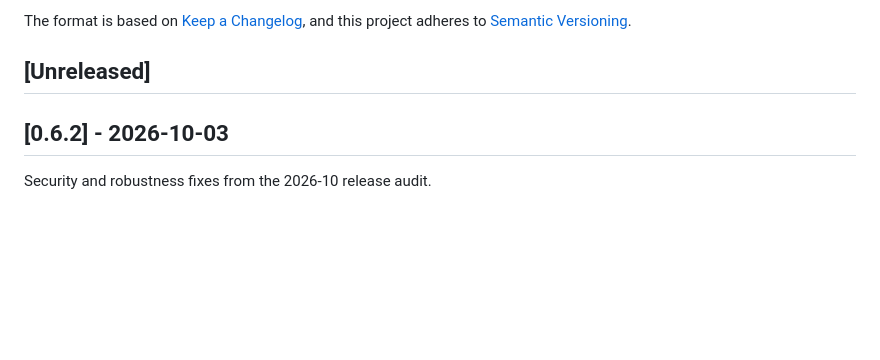
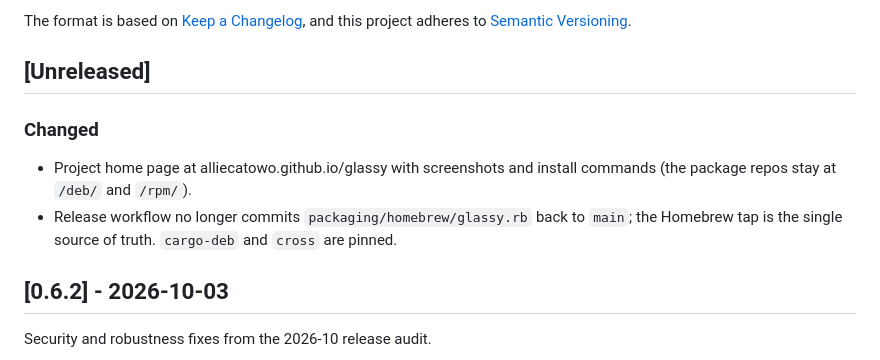
Before and after one commit to alliecatowo/glassy, a Markdown page: CHANGELOG.md, the part around the change. Rendered like a GitHub page; blank space fills up the shorter version.

```diff
--- a/CHANGELOG.md
+++ b/CHANGELOG.md
@@ -16,6 +16,11 @@ shipped.
 -->
 
 ## [Unreleased]
+
+### Changed
+
+- Project home page at alliecatowo.github.io/glassy with screenshots and install commands (the package repos stay at `/deb/` and `/rpm/`).
+- Release workflow no longer commits `packaging/homebrew/glassy.rb` back to `main`; the Homebrew tap is the single source of truth. `cargo-deb` and `cross` are pinned.
 
 ## [0.6.2] - 2026-10-03
 
```
Also changed, not shown: README.md (+1 -1 lines), landing/img/effect-crt.png (added), landing/img/hero.png (added), landing/img/icon.png (added), landing/img/settings.png (added), landing/img/split-panes.png (added), landing/img/theme-picker.png (added), 5 other files.
